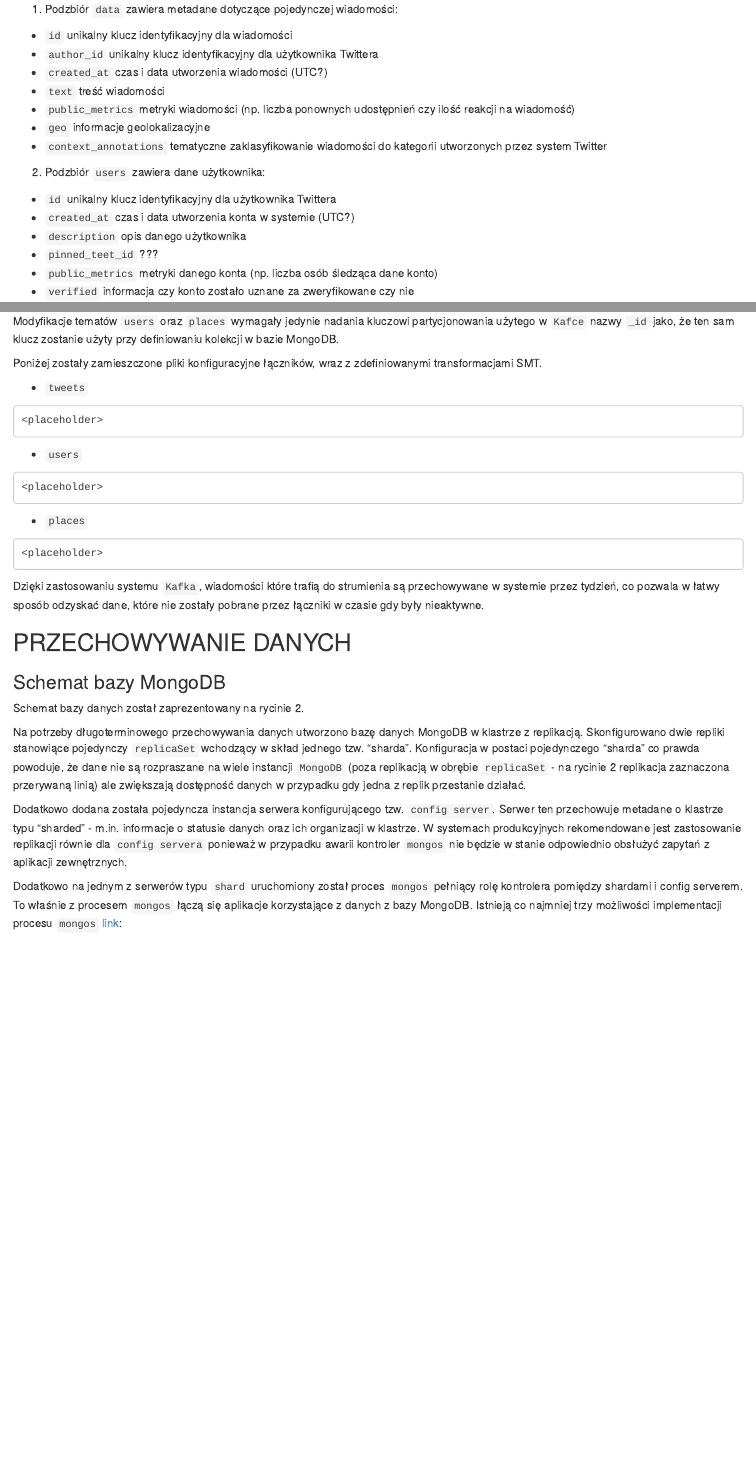
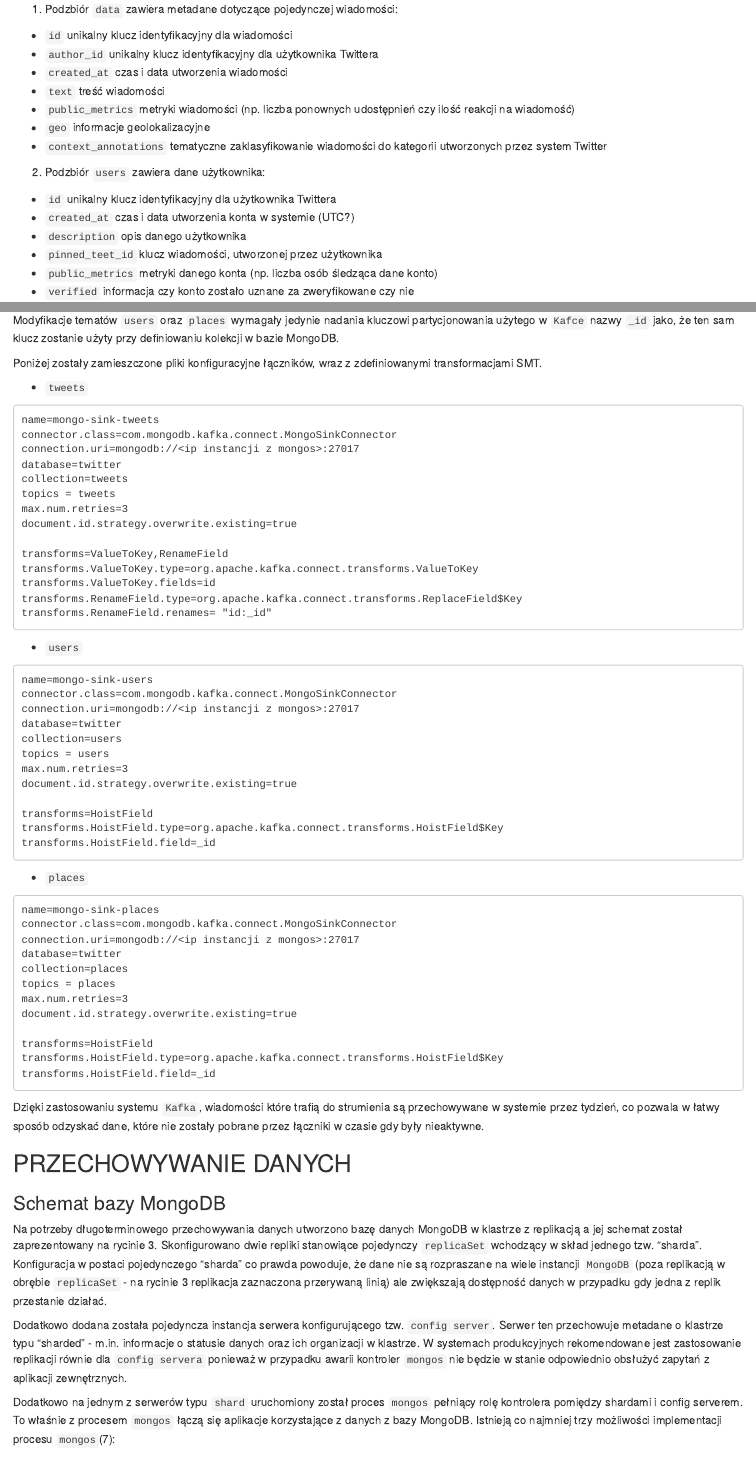
Before and after one commit to michkam89/bd-pw-project, an R Markdown document (thesis/results.Rmd): the page in a window 1100 px wide, from 1340 px down, and a second part further down, joined at a grey line. Rendered offline with R 4.5, knitr and Pandoc, with nearby package versions; some code elsewhere in the file could not run offline.

Commit message:
thesis ready for first submission

````diff
--- a/thesis/results.Rmd
+++ b/thesis/results.Rmd
@@ -48,7 +48,7 @@
 
 -   `id` unikalny klucz identyfikacyjny dla wiadomości
 -   `author_id` unikalny klucz identyfikacyjny dla użytkownika Twittera
--   `created_at` czas i data utworzenia wiadomości (UTC?)
+-   `created_at` czas i data utworzenia wiadomości
 -   `text` treść wiadomości
 -   `public_metrics` metryki wiadomości (np. liczba ponownych udostępnień czy ilość reakcji na wiadomość)
 -   `geo` informacje geolokalizacyjne
@@ -59,7 +59,7 @@
 -   `id` unikalny klucz identyfikacyjny dla użytkownika Twittera
 -   `created_at` czas i data utworzenia konta w systemie (UTC?)
 -   `description` opis danego użytkownika
--   `pinned_teet_id` ???
+-   `pinned_teet_id` klucz wiadomości, utworzonej przez użytkownika
 -   `public_metrics` metryki danego konta (np. liczba osób śledząca dane konto)
 -   `verified` informacja czy konto zostało uznane za zweryfikowane czy nie
 
@@ -112,15 +114,55 @@
 -   `tweets`
+
 ```
-<placeholder>
+name=mongo-sink-tweets
+connector.class=com.mongodb.kafka.connect.MongoSinkConnector
+connection.uri=mongodb://<ip instancji z mongos>:27017
+database=twitter
+collection=tweets
+topics = tweets
+max.num.retries=3
+document.id.strategy.overwrite.existing=true
+
+transforms=ValueToKey,RenameField
+transforms.ValueToKey.type=org.apache.kafka.connect.transforms.ValueToKey
+transforms.ValueToKey.fields=id
+transforms.RenameField.type=org.apache.kafka.connect.transforms.ReplaceField$Key
+transforms.RenameField.renames= "id:_id"
 ```
 -   `users`
+
 ```
-<placeholder>
+name=mongo-sink-users
+connector.class=com.mongodb.kafka.connect.MongoSinkConnector
+connection.uri=mongodb://<ip instancji z mongos>:27017
+database=twitter
+collection=users
+topics = users
+max.num.retries=3
+document.id.strategy.overwrite.existing=true
+
+transforms=HoistField
+transforms.HoistField.type=org.apache.kafka.connect.transforms.HoistField$Key
+transforms.HoistField.field=_id
 ```
 -   `places`
+
 ```
-<placeholder>
+name=mongo-sink-places
+connector.class=com.mongodb.kafka.connect.MongoSinkConnector
+connection.uri=mongodb://<ip instancji z mongos>:27017
+database=twitter
+collection=places
+topics = places
+max.num.retries=3
+document.id.strategy.overwrite.existing=true
+
+transforms=HoistField
+transforms.HoistField.type=org.apache.kafka.connect.transforms.HoistField$Key
+transforms.HoistField.field=_id
 ```
+
+\normalsize
 
 Dzięki zastosowaniu systemu `Kafka`, wiadomości które trafią do strumienia są przechowywane w systemie przez tydzień, co pozwala w łatwy sposób odzyskać dane, które nie zostały pobrane przez łączniki w czasie gdy były nieaktywne.
 
@@ -128,13 +170,12 @@
 
 ### Schemat bazy MongoDB
 
-Schemat bazy danych został zaprezentowany na rycinie 2.
 
-Na potrzeby długoterminowego przechowywania danych utworzono bazę danych MongoDB w klastrze z replikacją. Skonfigurowano dwie repliki stanowiące pojedynczy `replicaSet` wchodzący w skład jednego tzw. "sharda". Konfiguracja w postaci pojedynczego "sharda" co prawda powoduje, że dane nie są rozpraszane na wiele instancji `MongoDB` (poza replikacją w obrębie `replicaSet` - na rycinie 2 replikacja zaznaczona przerywaną linią) ale zwiększają dostępność danych w przypadku gdy jedna z replik przestanie działać.
+Na potrzeby długoterminowego przechowywania danych utworzono bazę danych MongoDB w klastrze z replikacją a jej schemat został zaprezentowany na rycinie 3. Skonfigurowano dwie repliki stanowiące pojedynczy `replicaSet` wchodzący w skład jednego tzw. "sharda". Konfiguracja w postaci pojedynczego "sharda" co prawda powoduje, że dane nie są rozpraszane na wiele instancji `MongoDB` (poza replikacją w obrębie `replicaSet` - na rycinie 3 replikacja zaznaczona przerywaną linią) ale zwiększają dostępność danych w przypadku gdy jedna z replik przestanie działać.
 
 Dodatkowo dodana została pojedyncza instancja serwera konfigurującego tzw. `config server`. Serwer ten przechowuje metadane o klastrze typu "sharded" - m.in. informacje o statusie danych oraz ich organizacji w klastrze. W systemach produkcyjnych rekomendowane jest zastosowanie replikacji równie dla `config servera` ponieważ w przypadku awarii kontroler `mongos` nie będzie w stanie odpowiednio obsłużyć zapytań z aplikacji zewnętrznych.
 
-Dodatkowo na jednym z serwerów typu `shard` uruchomiony został proces `mongos` pełniący rolę kontrolera pomiędzy shardami i config serverem. To właśnie z procesem `mongos` łączą się aplikacje korzystające z danych z bazy MongoDB. Istnieją co najmniej trzy możliwości implementacji procesu `mongos` [link](https://www.mongodb.com/docs/manual/core/sharded-cluster-components/#number-of-mongos-and-distribution):
+Dodatkowo na jednym z serwerów typu `shard` uruchomiony został proces `mongos` pełniący rolę kontrolera pomiędzy shardami i config serverem. To właśnie z procesem `mongos` łączą się aplikacje korzystające z danych z bazy MongoDB. Istnieją co najmniej trzy możliwości implementacji procesu `mongos`(7):
 
 1. na instancjach razem z aplikacją korzystającą z bazy - ogranicza opóźnienie związane z wysyłaniem zapytań po sieci pomiędzy aplikacją a kontrolerem
 2. na instancjach gospodarza typu primary (jak w przypadku tej pracy) - uniezależnia proces `mongos` od aplikacji, ale wprowadza ograniczenie w postaci pamięci - musi ona być dzielona pomiędzy procesem `mongod`
````
Also changed, not shown: thesis/bibliography.Rmd (+2 -1 lines), thesis/summary.Rmd (+4 -2 lines), thesis/thesis_main.rmd (+1 -3 lines), thesis/thesis_main.pdf, thesis/results.Rmd (44 more changed lines), 1 other file.
